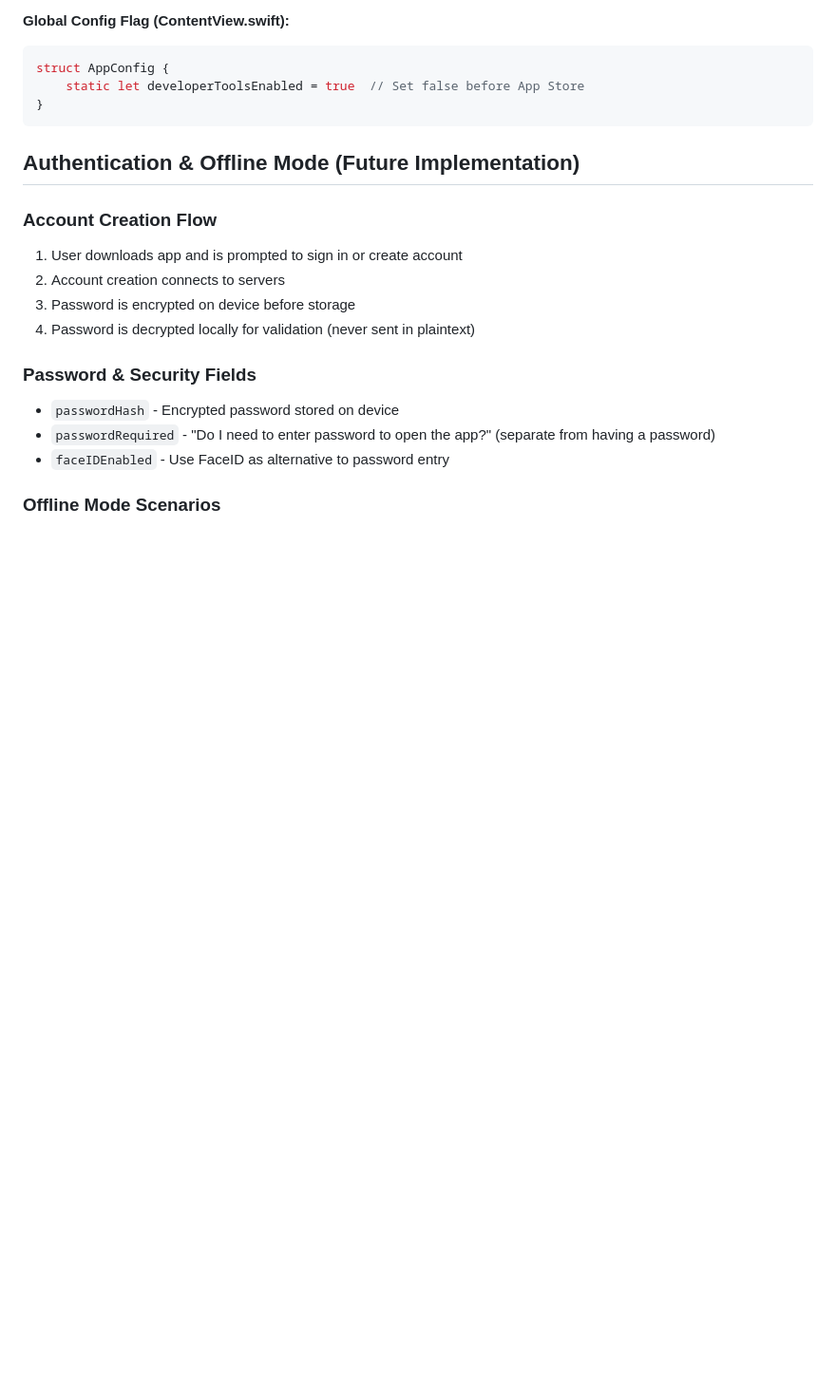
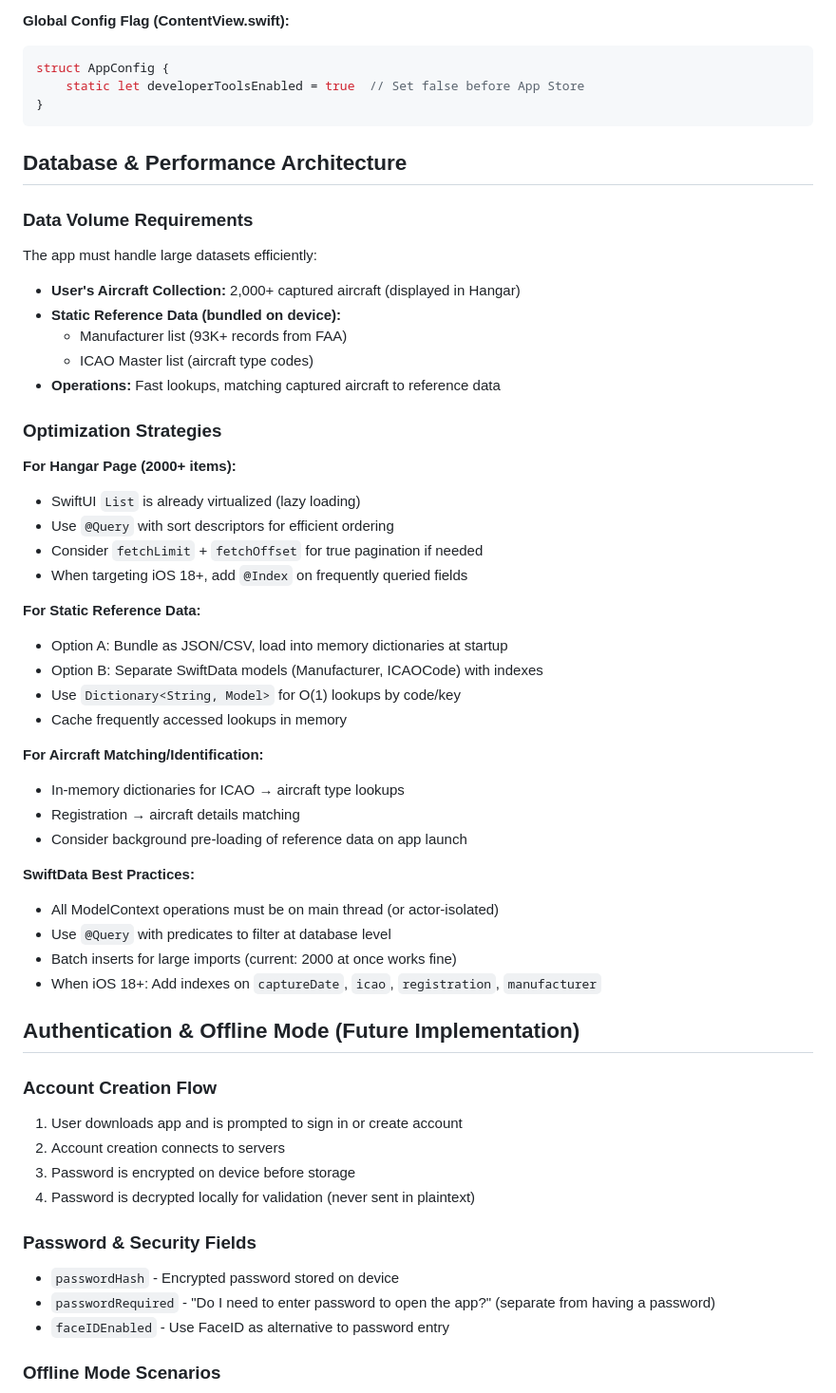
Before and after one commit to JimKerrUSA/Airplane-ID.com, a Markdown page: CONTEXT.md, the part around the change. Shown at 95% size. Drawn GitHub-style; blank space fills up the shorter version.

Commit message:
Document database and performance architecture requirements
Added section covering:
- Data volume requirements (2000+ aircraft, 93K+ manufacturers, ICAO codes)
- Optimization strategies for Hangar page with large datasets
- Static reference data handling options (in-memory vs SwiftData)
- Aircraft matching/identification lookup strategies
- SwiftData best practices for thread safety and performance

Co-Authored-By: Claude Opus 4.5 <noreply@anthropic.com>

````diff
--- a/CONTEXT.md
+++ b/CONTEXT.md
@@ -278,6 +278,41 @@ struct AppConfig {
     static let developerToolsEnabled = true  // Set false before App Store
 }
 ```
+
+## Database & Performance Architecture
+
+### Data Volume Requirements
+The app must handle large datasets efficiently:
+- **User's Aircraft Collection:** 2,000+ captured aircraft (displayed in Hangar)
+- **Static Reference Data (bundled on device):**
+  - Manufacturer list (93K+ records from FAA)
+  - ICAO Master list (aircraft type codes)
+- **Operations:** Fast lookups, matching captured aircraft to reference data
+
+### Optimization Strategies
+
+**For Hangar Page (2000+ items):**
+- SwiftUI `List` is already virtualized (lazy loading)
+- Use `@Query` with sort descriptors for efficient ordering
+- Consider `fetchLimit` + `fetchOffset` for true pagination if needed
+- When targeting iOS 18+, add `@Index` on frequently queried fields
+
+**For Static Reference Data:**
+- Option A: Bundle as JSON/CSV, load into memory dictionaries at startup
+- Option B: Separate SwiftData models (Manufacturer, ICAOCode) with indexes
+- Use `Dictionary<String, Model>` for O(1) lookups by code/key
+- Cache frequently accessed lookups in memory
+
+**For Aircraft Matching/Identification:**
+- In-memory dictionaries for ICAO → aircraft type lookups
+- Registration → aircraft details matching
+- Consider background pre-loading of reference data on app launch
+
+**SwiftData Best Practices:**
+- All ModelContext operations must be on main thread (or actor-isolated)
+- Use `@Query` with predicates to filter at database level
+- Batch inserts for large imports (current: 2000 at once works fine)
+- When iOS 18+: Add indexes on `captureDate`, `icao`, `registration`, `manufacturer`
 
 ## Authentication & Offline Mode (Future Implementation)
 
````
